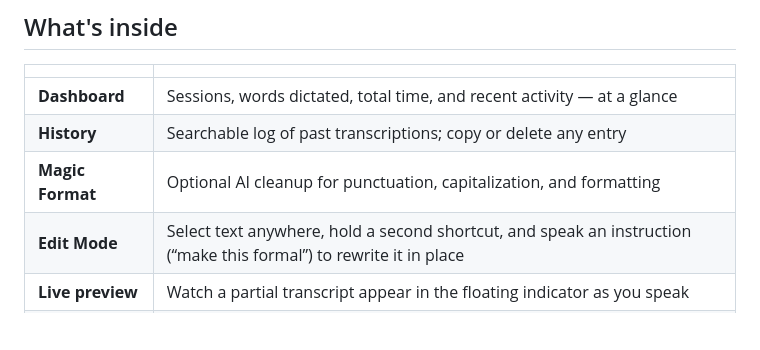
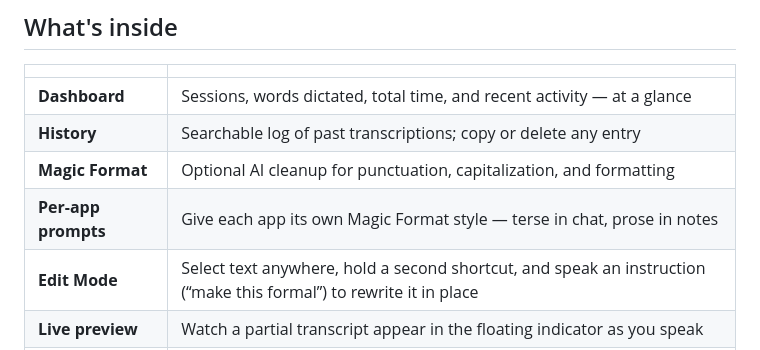
Before and after one commit to kishanhitk/suniye, a Markdown page: README.md, the part around the change. Rendered like a GitHub page; blank space fills up the shorter version.

Commit message:
docs(readme): add per-app Magic Format prompts to the feature list

```diff
--- a/README.md
+++ b/README.md
@@ -81,6 +81,7 @@ See [docs/INSTALL.md](docs/INSTALL.md) for checksum verification and detailed st
 | **Dashboard** | Sessions, words dictated, total time, and recent activity — at a glance |
 | **History** | Searchable log of past transcriptions; copy or delete any entry |
 | **Magic Format** | Optional AI cleanup for punctuation, capitalization, and formatting |
+| **Per-app prompts** | Give each app its own Magic Format style — terse in chat, prose in notes |
 | **Edit Mode** | Select text anywhere, hold a second shortcut, and speak an instruction (“make this formal”) to rewrite it in place |
 | **Live preview** | Watch a partial transcript appear in the floating indicator as you speak |
 | **Models** | Compare, install, and switch local speech models by speed, quality, size, and language |
```
